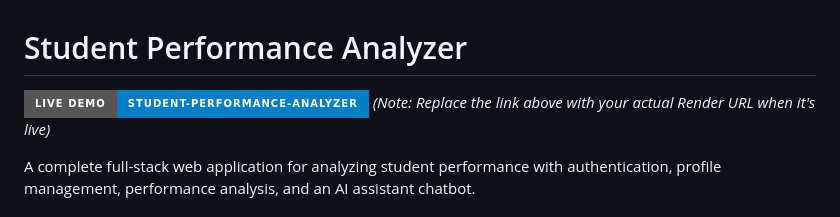
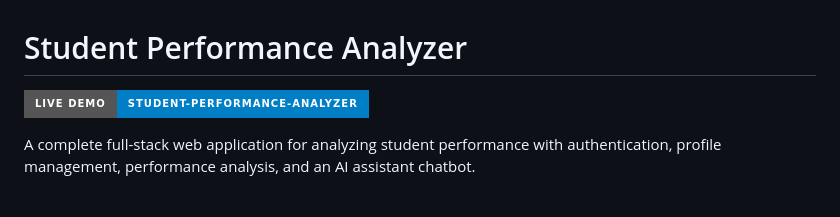
Before and after one commit to chimaladinnebhanuprakash-cloud/student-performance-analyzer, a Markdown page: README.md, the part around the change. GitHub-like rendering; badges without logos.

```diff
--- a/README.md
+++ b/README.md
@@ -1,7 +1,7 @@
 # Student Performance Analyzer
 
-[![Live Demo](https://img.shields.io/badge/Live_Demo-student--performance--analyzer-blue?style=for-the-badge)](https://student-performance-analyzer-chima.onrender.com)
-*(Note: Replace the link above with your actual Render URL when it's live)*
+[![Live Demo](https://img.shields.io/badge/Live_Demo-student--performance--analyzer-blue?style=for-the-badge)](https://student-performance-analyzer-2.onrender.com)
+
 
 A complete full-stack web application for analyzing student performance with authentication, profile management, performance analysis, and an AI assistant chatbot.
 
```
